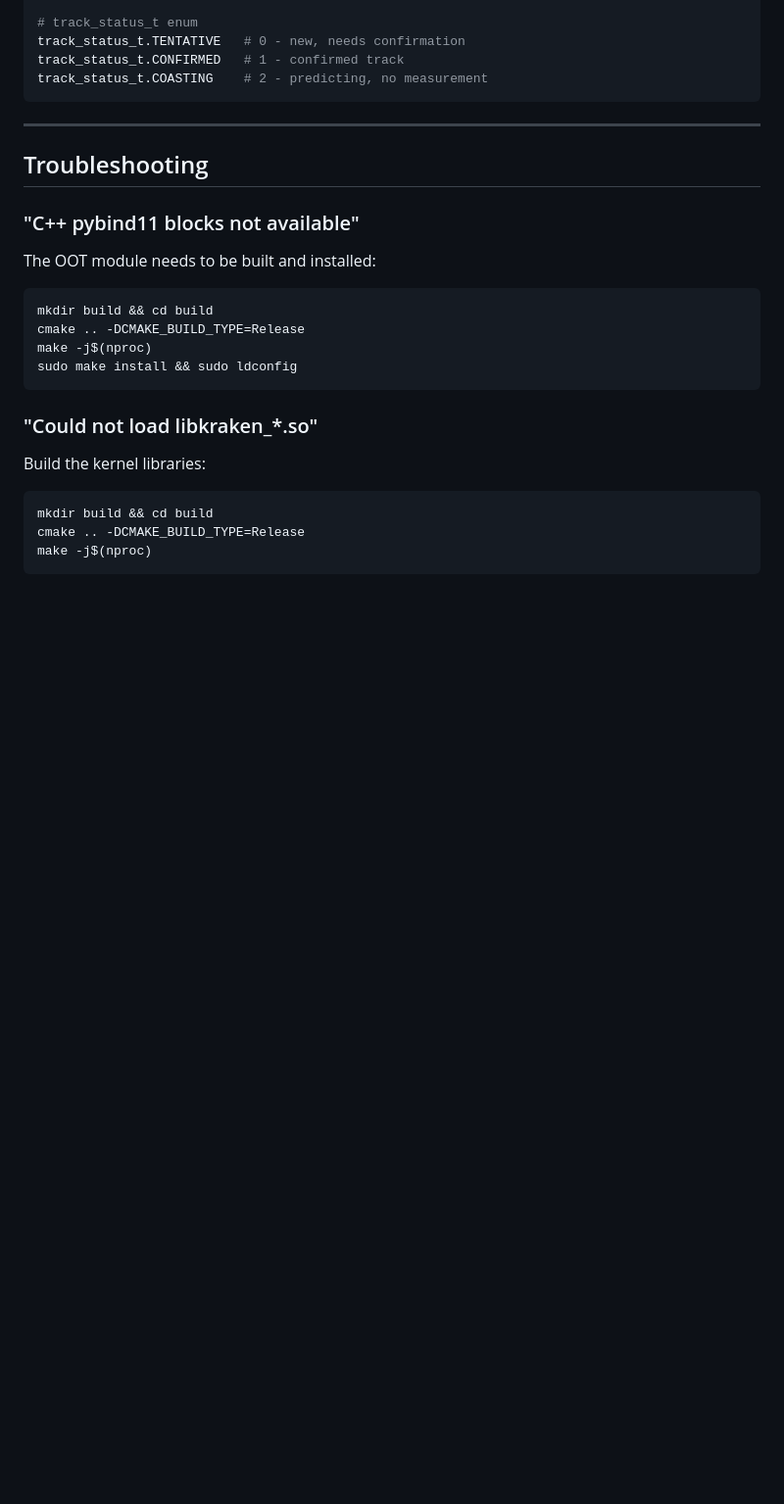
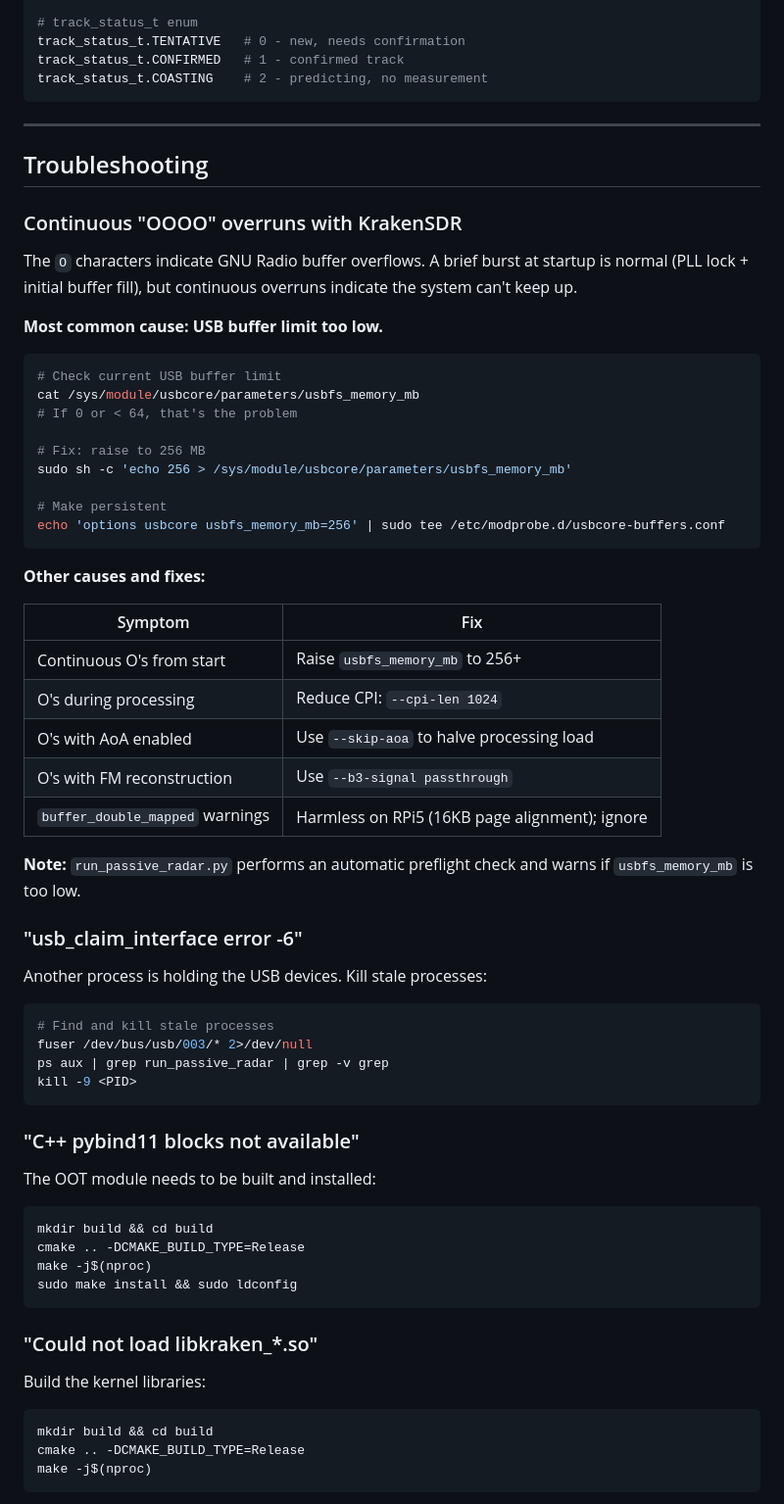
Before and after one commit to n4hy/PassiveRadar_Kraken, a Markdown page: README.md, the part around one of its changes. Shown at 98% size. Drawn GitHub-style; blank space fills up the shorter version.

````diff
--- a/README.md
+++ b/README.md
@@ -1351,6 +1420,47 @@ track_status_t.COASTING    # 2 - predicting, no measurement
 
 ## Troubleshooting
 
+### Continuous "OOOO" overruns with KrakenSDR
+
+The `O` characters indicate GNU Radio buffer overflows. A brief burst at startup is normal (PLL lock + initial buffer fill), but continuous overruns indicate the system can't keep up.
+
+**Most common cause: USB buffer limit too low.**
+
+```bash
+# Check current USB buffer limit
+cat /sys/module/usbcore/parameters/usbfs_memory_mb
+# If 0 or < 64, that's the problem
+
+# Fix: raise to 256 MB
+sudo sh -c 'echo 256 > /sys/module/usbcore/parameters/usbfs_memory_mb'
+
+# Make persistent
+echo 'options usbcore usbfs_memory_mb=256' | sudo tee /etc/modprobe.d/usbcore-buffers.conf
+```
+
+**Other causes and fixes:**
+
+| Symptom | Fix |
+|---------|-----|
+| Continuous O's from start | Raise `usbfs_memory_mb` to 256+ |
+| O's during processing | Reduce CPI: `--cpi-len 1024` |
+| O's with AoA enabled | Use `--skip-aoa` to halve processing load |
+| O's with FM reconstruction | Use `--b3-signal passthrough` |
+| `buffer_double_mapped` warnings | Harmless on RPi5 (16KB page alignment); ignore |
+
+**Note:** `run_passive_radar.py` performs an automatic preflight check and warns if `usbfs_memory_mb` is too low.
+
+### "usb_claim_interface error -6"
+
+Another process is holding the USB devices. Kill stale processes:
+
+```bash
+# Find and kill stale processes
+fuser /dev/bus/usb/003/* 2>/dev/null
+ps aux | grep run_passive_radar | grep -v grep
+kill -9 <PID>
+```
+
 ### "C++ pybind11 blocks not available"
 
 The OOT module needs to be built and installed:
````
Also changed, not shown: other parts of README.md (+103 -34 lines).
